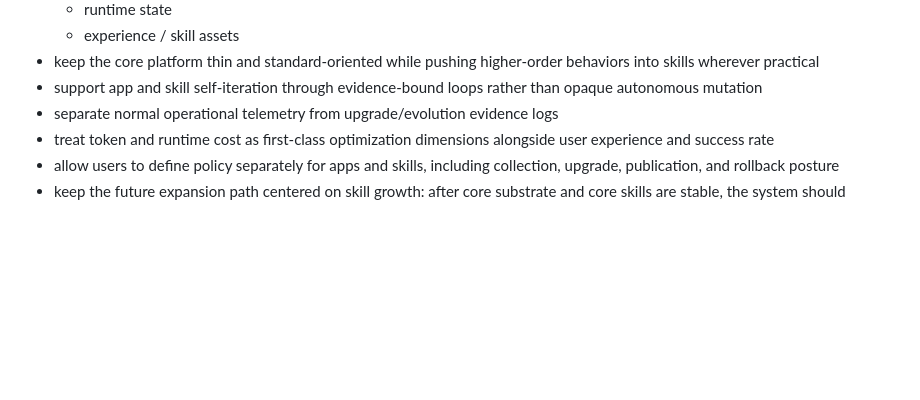
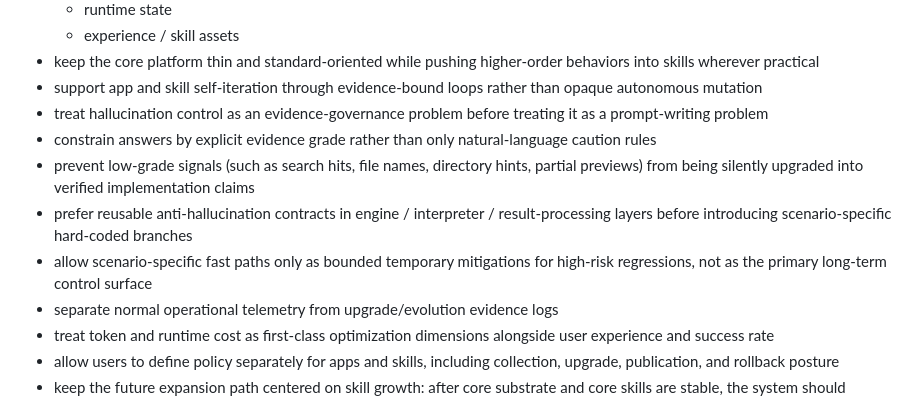
Before and after one commit to wangchienbo/AgentSystem, a Markdown page: docs/requirements.md, the part around the change. Drawn GitHub-style; blank space fills up the shorter version.

```diff
--- a/docs/requirements.md
+++ b/docs/requirements.md
@@ -57,6 +57,11 @@ The system should:
   - experience / skill assets
 - keep the core platform thin and standard-oriented while pushing higher-order behaviors into skills wherever practical
 - support app and skill self-iteration through evidence-bound loops rather than opaque autonomous mutation
+- treat hallucination control as an evidence-governance problem before treating it as a prompt-writing problem
+- constrain answers by explicit evidence grade rather than only natural-language caution rules
+- prevent low-grade signals (such as search hits, file names, directory hints, partial previews) from being silently upgraded into verified implementation claims
+- prefer reusable anti-hallucination contracts in engine / interpreter / result-processing layers before introducing scenario-specific hard-coded branches
+- allow scenario-specific fast paths only as bounded temporary mitigations for high-risk regressions, not as the primary long-term control surface
 - separate normal operational telemetry from upgrade/evolution evidence logs
 - treat token and runtime cost as first-class optimization dimensions alongside user experience and success rate
 - allow users to define policy separately for apps and skills, including collection, upgrade, publication, and rollback posture
```
Also changed, not shown: docs/design.md (+3 -0 lines), docs/development-log.md (+33 -0 lines).
